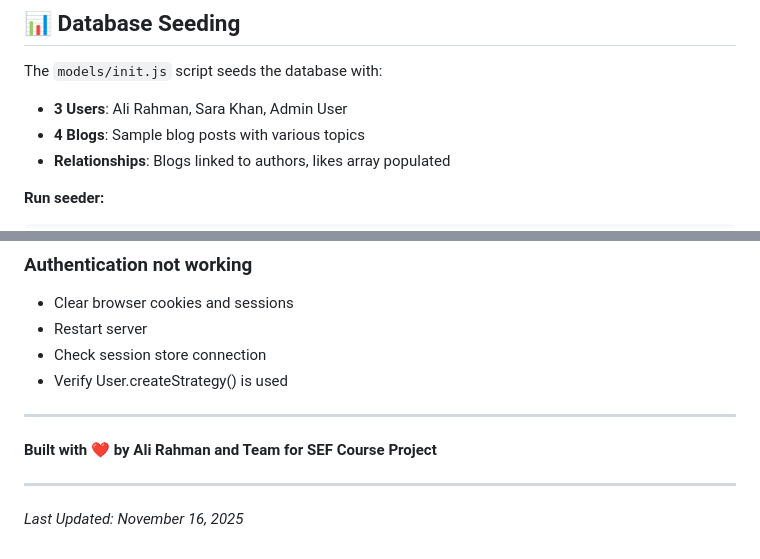
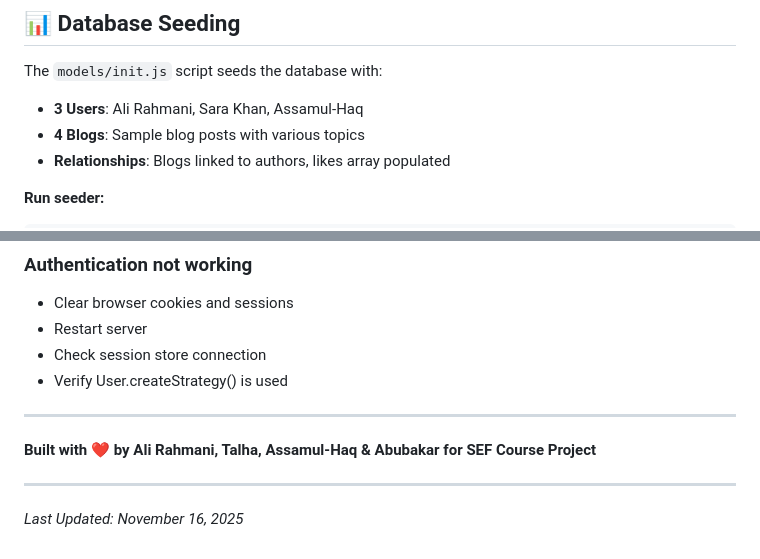
Before and after one commit to Ali1180-uni/SEF-PROJECT-BLOG-SITE, a Markdown page: README.md, 2 parts joined by grey strips. Drawn GitHub-style.

```diff
--- a/README.md
+++ b/README.md
@@ -383,7 +381,7 @@ The application will be available at: **http://localhost:3000**
 ## 📊 Database Seeding
 
 The `models/init.js` script seeds the database with:
-- **3 Users**: Ali Rahman, Sara Khan, Admin User
+- **3 Users**: Ali Rahmani, Sara Khan, Assamul-Haq
 - **4 Blogs**: Sample blog posts with various topics
 - **Relationships**: Blogs linked to authors, likes array populated
 
@@ -553,7 +551,7 @@ Bootstrap-styled alerts for success and error messages throughout the applicatio
 
 ---
 
-**Built with ❤️ by Ali Rahman and Team for SEF Course Project**
+**Built with ❤️ by Ali Rahmani, Talha, Assamul-Haq & Abubakar for SEF Course Project**
 
 ---
 
```
Also changed, not shown: other parts of README.md (+3 -5 lines).
